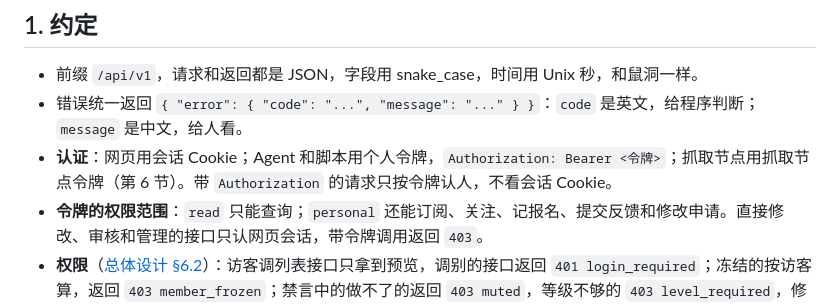
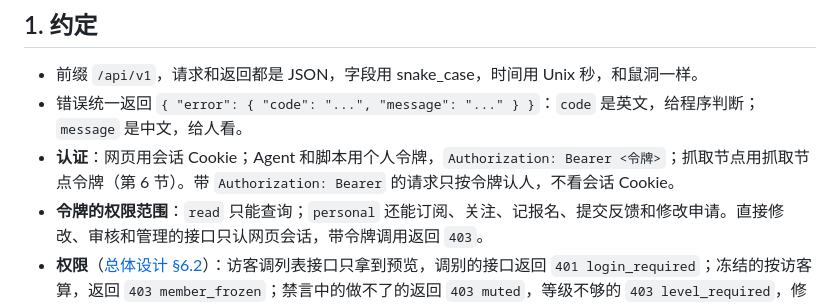
Before and after one commit to mousebaoyan/mouseclock, a Markdown page: docs/api.md, the part around the change. GitHub-like rendering.

Commit message:
接口约定里只按令牌认人的说法收窄到 Bearer

```diff
--- a/docs/api.md
+++ b/docs/api.md
@@ -6,7 +6,7 @@
 
 - 前缀 `/api/v1`，请求和返回都是 JSON，字段用 snake_case，时间用 Unix 秒，和鼠洞一样。
 - 错误统一返回 `{ "error": { "code": "...", "message": "..." } }`：`code` 是英文，给程序判断；`message` 是中文，给人看。
-- **认证**：网页用会话 Cookie；Agent 和脚本用个人令牌，`Authorization: Bearer <令牌>`；抓取节点用抓取节点令牌（第 6 节）。带 `Authorization` 的请求只按令牌认人，不看会话 Cookie。
+- **认证**：网页用会话 Cookie；Agent 和脚本用个人令牌，`Authorization: Bearer <令牌>`；抓取节点用抓取节点令牌（第 6 节）。带 `Authorization: Bearer` 的请求只按令牌认人，不看会话 Cookie。
 - **令牌的权限范围**：`read` 只能查询；`personal` 还能订阅、关注、记报名、提交反馈和修改申请。直接修改、审核和管理的接口只认网页会话，带令牌调用返回 `403`。
 - **权限**（[总体设计 §6.2](design.md#62-权限)）：访客调列表接口只拿到预览，调别的接口返回 `401 login_required`；冻结的按访客算，返回 `403 member_frozen`；禁言中的做不了的返回 `403 muted`，等级不够的 `403 level_required`，修改权限被收回的 `403 edit_revoked`，不是管理员或站长的 `403 forbidden`。
 - **频率限制**：按会话和令牌分别限制，超了返回 `429`。
```
